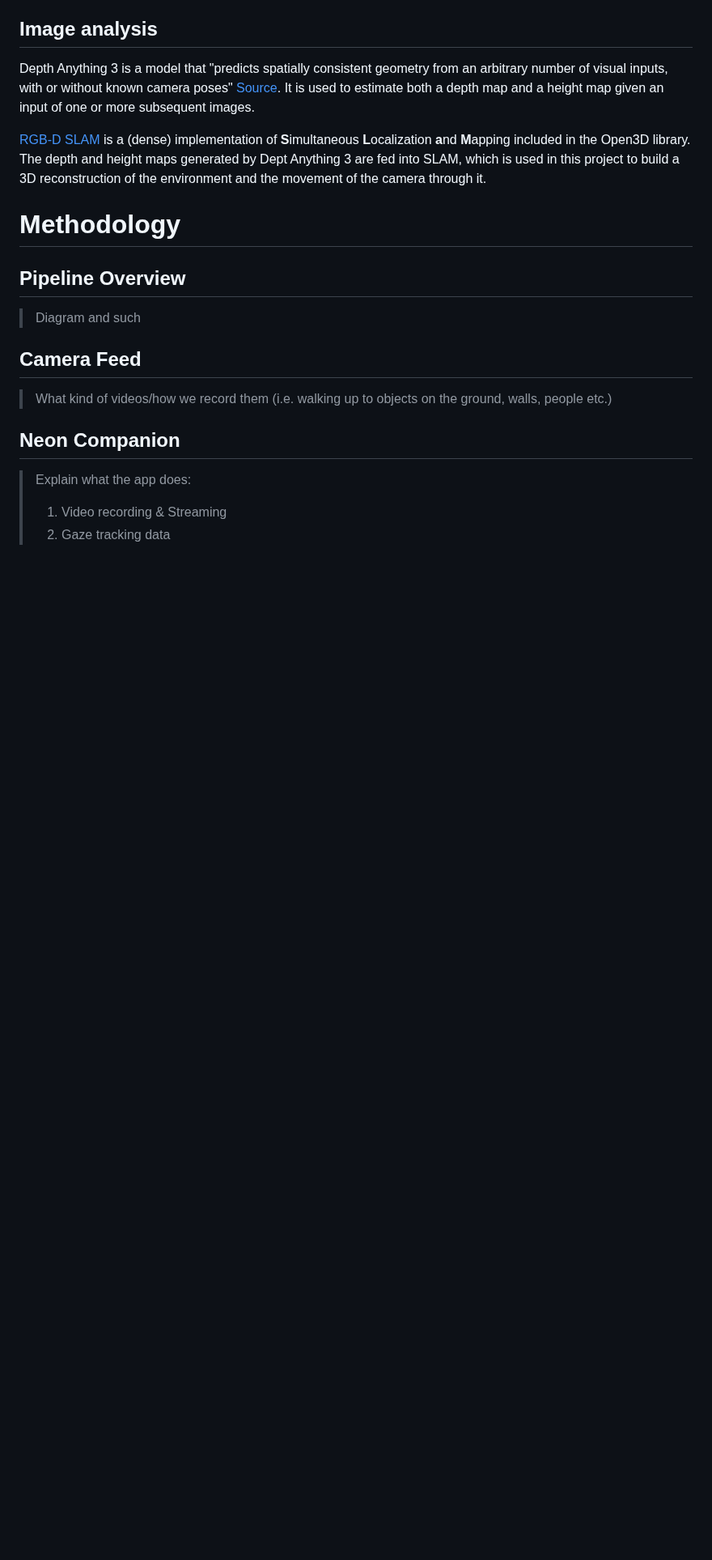
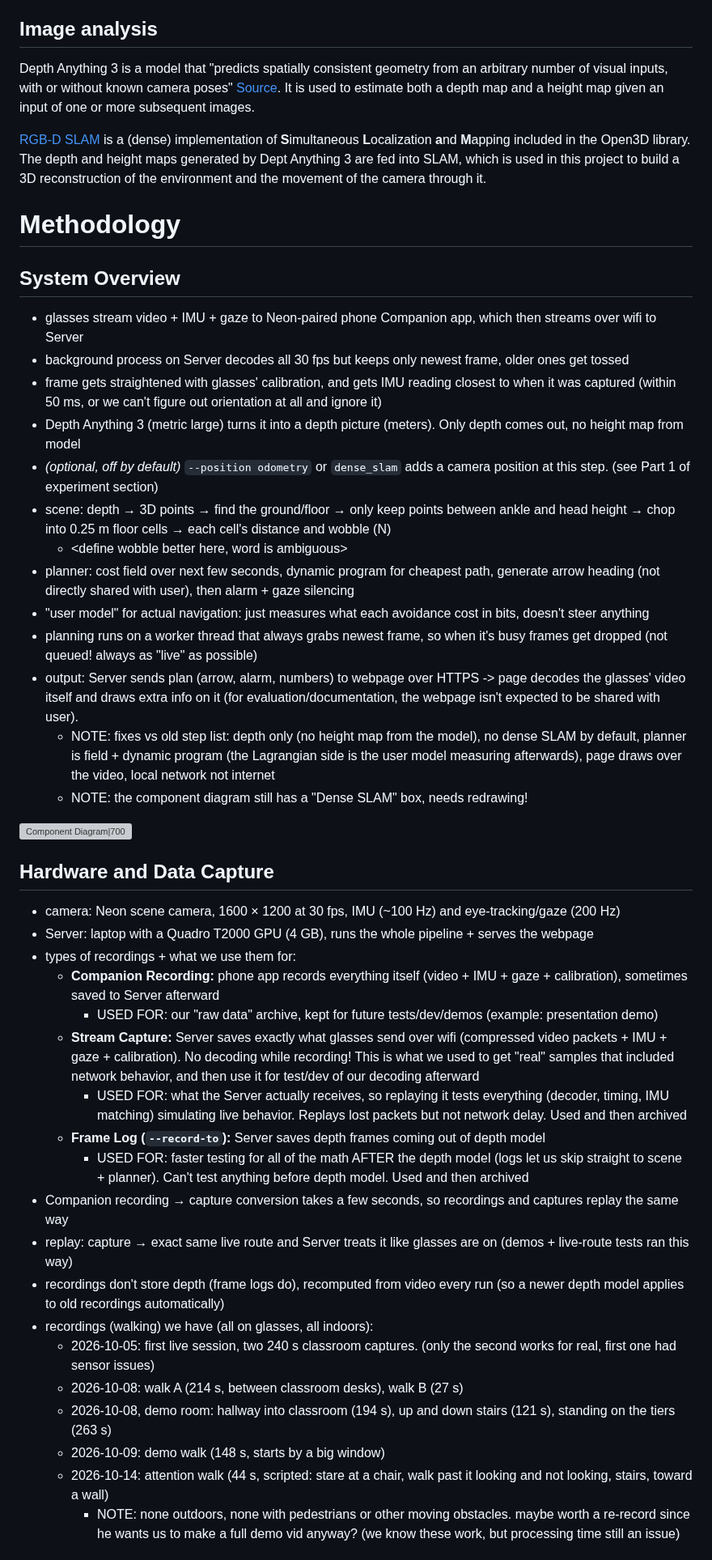
Before and after one commit to Re0mar/NeuromorphicPaths, a Markdown page: report/Project Report.md, the part around one of its changes. Shown at 81% size. Rendered like a GitHub page; blank space fills up the shorter version; grey boxes are pictures that could not be loaded.

Commit message:
Report outline: System Overview, Hardware and Data Capture, Neon Companion, checked against the code

```diff
--- a/report/Project Report.md
+++ b/report/Project Report.md
@@ -81,12 +81,41 @@ Depth Anything 3 is a model that "predicts spatially consistent geometry from an
 
 # Methodology
 
-## Pipeline Overview
-> Diagram and such
+## System Overview
+- glasses stream video + IMU + gaze to Neon-paired phone Companion app, which then streams over wifi to Server
+- background process on Server decodes all 30 fps but keeps only newest frame, older ones get tossed
+- frame gets straightened with glasses' calibration, and gets IMU reading closest to when it was captured (within 50 ms, or we can't figure out orientation at all and ignore it)
+- Depth Anything 3 (metric large) turns it into a depth picture (meters). Only depth comes out, no height map from model
+- *(optional, off by default)* `--position odometry` or `dense_slam` adds a camera position at this step. (see Part 1 of experiment section)
+- scene: depth → 3D points → find the ground/floor → only keep points between ankle and head height → chop into 0.25 m floor cells → each cell's distance and wobble (N)
+  - <define wobble better here, word is ambiguous>
+- planner: cost field over next few seconds, dynamic program for cheapest path, generate arrow heading (not directly shared with user), then alarm + gaze silencing
+- "user model" for actual navigation: just measures what each avoidance cost in bits, doesn't steer anything
+- planning runs on a worker thread that always grabs newest frame, so when it's busy frames get dropped (not queued! always as "live" as possible)
+- output: Server sends plan (arrow, alarm, numbers) to webpage over HTTPS -> page decodes the glasses' video itself and draws extra info on it (for evaluation/documentation, the webpage isn't expected to be shared with user).
+    - NOTE: fixes vs old step list: depth only (no height map from the model), no dense SLAM by default, planner is field + dynamic program (the Lagrangian side is the user model measuring afterwards), page draws over the video, local network not internet
+    - NOTE: the component diagram still has a "Dense SLAM" box, needs redrawing!
 
-## Camera Feed
-> What kind of videos/how we record them (i.e. walking up to objects on the ground, walls, people etc.)
-## Neon Companion
-> Explain what the app does:
-> 1. Video recording & Streaming
-> 2. Gaze tracking data
+![Component Diagram|700](diagrams/ComponentDiagram.drawio.png)
+
+## Hardware and Data Capture
+- camera: Neon scene camera, 1600 × 1200 at 30 fps, IMU (~100 Hz) and eye-tracking/gaze (200 Hz)
+- Server: laptop with a Quadro T2000 GPU (4 GB), runs the whole pipeline + serves the webpage
+- types of recordings + what we use them for:
+  - **Companion Recording:** phone app records everything itself (video + IMU + gaze + calibration), sometimes saved to Server afterward
+    - USED FOR: our "raw data" archive, kept for future tests/dev/demos (example: presentation demo)
+  - **Stream Capture:** Server saves exactly what glasses send over wifi (compressed video packets + IMU + gaze + calibration). No decoding while recording! This is what we used to get "real" samples that included network behavior, and then use it for test/dev of our decoding afterward
+    - USED FOR: what the Server actually receives, so replaying it tests everything (decoder, timing, IMU matching) simulating live behavior. Replays lost packets but not network delay. Used and then archived
+  - **Frame Log (`--record-to`):** Server saves depth frames coming out of depth model
+    - USED FOR: faster testing for all of the math AFTER the depth model (logs let us skip straight to scene + planner). Can't test anything before depth model. Used and then archived
+- Companion recording → capture conversion takes a few seconds, so recordings and captures replay the same way
+- replay: capture → exact same live route and Server treats it like glasses are on (demos + live-route tests ran this way)
+- recordings don't store depth (frame logs do), recomputed from video every run (so a newer depth model applies to old recordings automatically)
+- recordings (walking) we have (all on glasses, all indoors):
+  - 2026-10-05: first live session, two 240 s classroom captures. (only the second works for real, first one had sensor issues)
+  - 2026-10-08: walk A (214 s, between classroom desks), walk B (27 s)
+  - 2026-10-08, demo room: hallway into classroom (194 s), up and down stairs (121 s), standing on the tiers (263 s)
+  - 2026-10-09: demo walk (148 s, starts by a big window)
+  - 2026-10-14: attention walk (44 s, scripted: stare at a chair, walk past it looking and not looking, stairs, toward a wall)
+    - NOTE: none outdoors, none with pedestrians or other moving obstacles. maybe worth a re-record since he wants us to make a full demo vid anyway? (we know these work, but processing time still an issue)
+
```
Also changed, not shown: other parts of report/Project Report.md (+19 -0 lines).
